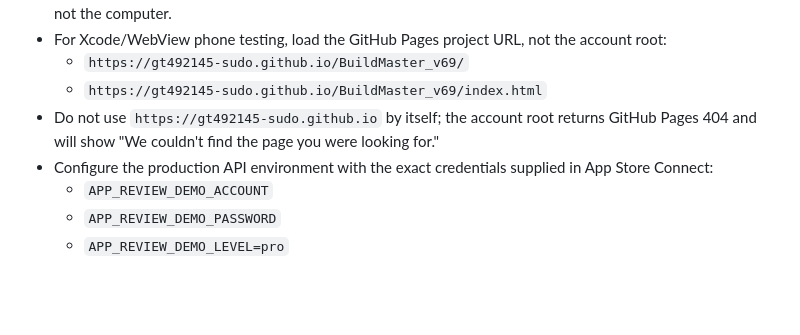
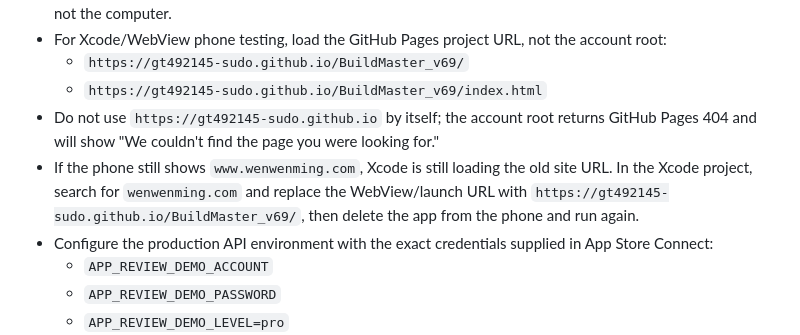
Before and after one commit to gt492145-sudo/BuildMaster_v69, a Markdown page: APP_STORE_REVIEW_FOLLOW_UP.md, the part around the change. Drawn GitHub-style; blank space fills up the shorter version.

Commit message:
Document old wenwenming Xcode URL fix
Co-authored-by: 陳宏明 <gt492145@gmail.com>

```diff
--- a/APP_STORE_REVIEW_FOLLOW_UP.md
+++ b/APP_STORE_REVIEW_FOLLOW_UP.md
@@ -11,6 +11,7 @@ Use this checklist before resubmitting after the April 25, 2026 review notes.
   - `https://gt492145-sudo.github.io/BuildMaster_v69/`
   - `https://gt492145-sudo.github.io/BuildMaster_v69/index.html`
 - Do not use `https://gt492145-sudo.github.io` by itself; the account root returns GitHub Pages 404 and will show "We couldn't find the page you were looking for."
+- If the phone still shows `www.wenwenming.com`, Xcode is still loading the old site URL. In the Xcode project, search for `wenwenming.com` and replace the WebView/launch URL with `https://gt492145-sudo.github.io/BuildMaster_v69/`, then delete the app from the phone and run again.
 - Configure the production API environment with the exact credentials supplied in App Store Connect:
   - `APP_REVIEW_DEMO_ACCOUNT`
   - `APP_REVIEW_DEMO_PASSWORD`
```
